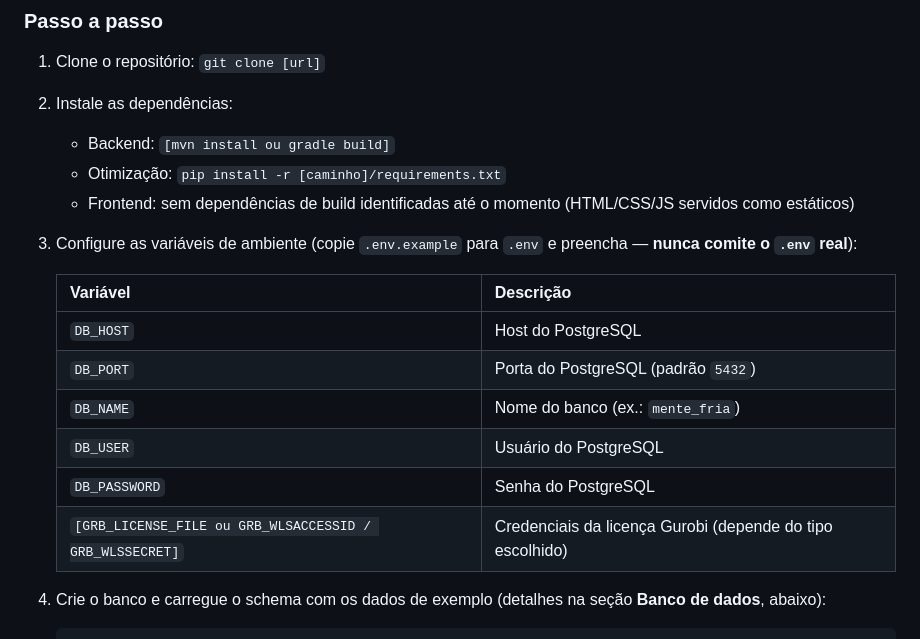
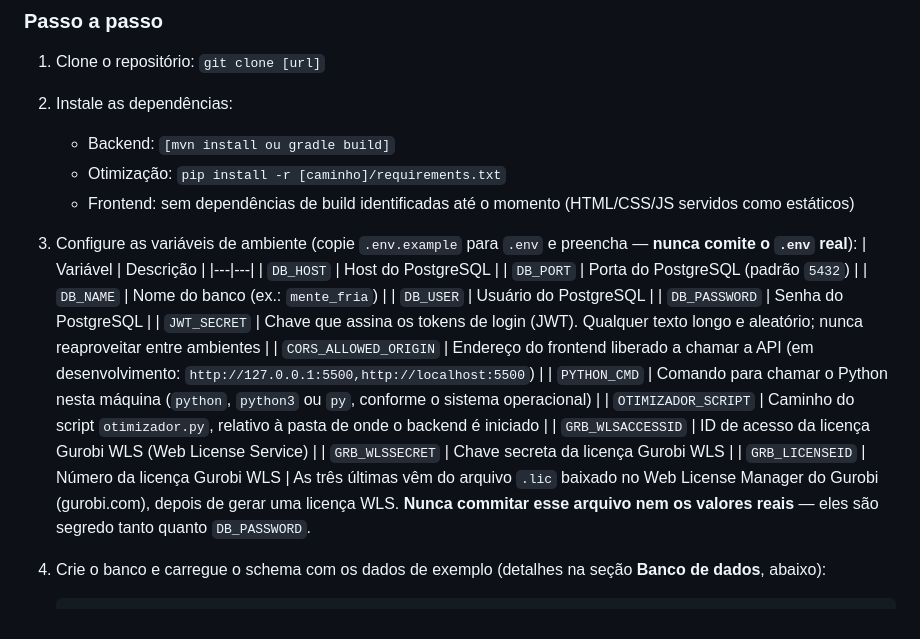
Before and after one commit to KaueNCarneiro/Mente_Fria, a Markdown page: README.md, the part around the change. Rendered like a GitHub page.

Commit message:
docs: variaveis de ambiente novas no README (JWT, CORS, Python, Gurobi WLS)

````diff
--- a/README.md
+++ b/README.md
@@ -30,7 +30,6 @@ Mente Fria é um sistema de apoio à gestão para pequenos comércios (piloto: u
    - Otimização: `pip install -r [caminho]/requirements.txt`
    - Frontend: sem dependências de build identificadas até o momento (HTML/CSS/JS servidos como estáticos)
 3. Configure as variáveis de ambiente (copie `.env.example` para `.env` e preencha — **nunca comite o `.env` real**):
-
    | Variável | Descrição |
    |---|---|
    | `DB_HOST` | Host do PostgreSQL |
@@ -38,7 +37,14 @@ Mente Fria é um sistema de apoio à gestão para pequenos comércios (piloto: u
    | `DB_NAME` | Nome do banco (ex.: `mente_fria`) |
    | `DB_USER` | Usuário do PostgreSQL |
    | `DB_PASSWORD` | Senha do PostgreSQL |
-   | `[GRB_LICENSE_FILE ou GRB_WLSACCESSID / GRB_WLSSECRET]` | Credenciais da licença Gurobi (depende do tipo escolhido) |
+   | `JWT_SECRET` | Chave que assina os tokens de login (JWT). Qualquer texto longo e aleatório; nunca reaproveitar entre ambientes |
+   | `CORS_ALLOWED_ORIGIN` | Endereço do frontend liberado a chamar a API (em desenvolvimento: `http://127.0.0.1:5500,http://localhost:5500`) |
+   | `PYTHON_CMD` | Comando para chamar o Python nesta máquina (`python`, `python3` ou `py`, conforme o sistema operacional) |
+   | `OTIMIZADOR_SCRIPT` | Caminho do script `otimizador.py`, relativo à pasta de onde o backend é iniciado |
+   | `GRB_WLSACCESSID` | ID de acesso da licença Gurobi WLS (Web License Service) |
+   | `GRB_WLSSECRET` | Chave secreta da licença Gurobi WLS |
+   | `GRB_LICENSEID` | Número da licença Gurobi WLS |
+   As três últimas vêm do arquivo `.lic` baixado no Web License Manager do Gurobi (gurobi.com), depois de gerar uma licença WLS. **Nunca commitar esse arquivo nem os valores reais** — eles são segredo tanto quanto `DB_PASSWORD`.
 
 4. Crie o banco e carregue o schema com os dados de exemplo (detalhes na seção **Banco de dados**, abaixo):
    ```bash
````
